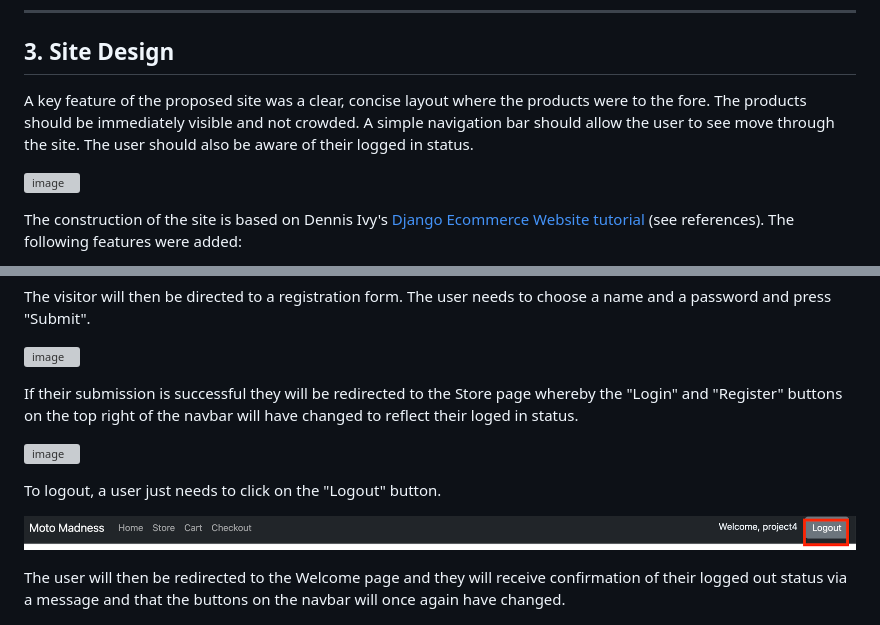
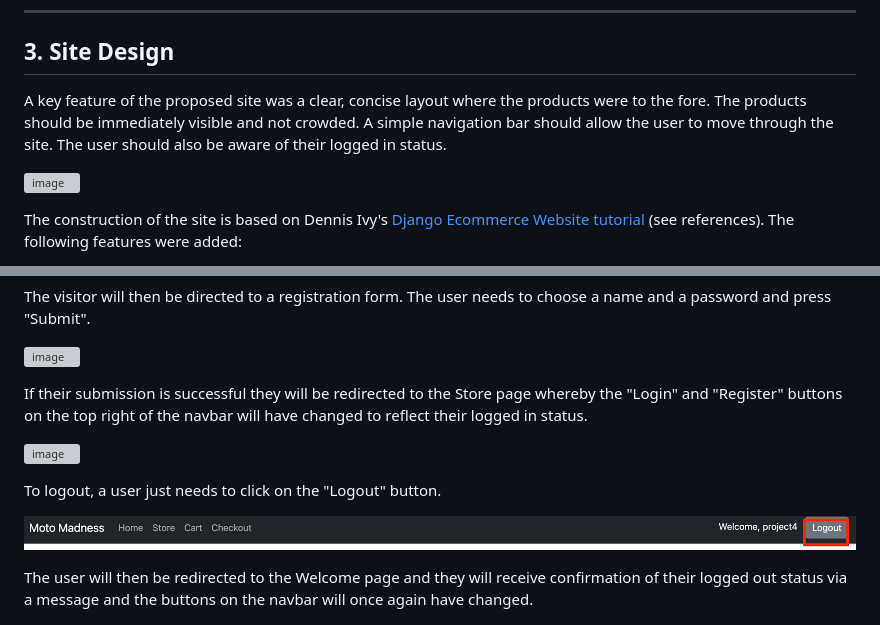
Before and after one commit to cmikedev/ecommerce, a Markdown page: README.md, 2 parts joined by grey strips. Rendered like a GitHub page; grey boxes are pictures that could not be loaded.

Commit message:
Edit README.md to fix grammar and spelling

```diff
--- a/README.md
+++ b/README.md
@@ -35,7 +35,7 @@ ___
 
 ## 3. Site Design
 
-A key feature of the proposed site was a clear, concise layout where the products were to the fore. The products should be immediately visible and not crowded. A simple navigation bar should allow the user to see move through the site. The user should also be aware of their logged in status.</br>
+A key feature of the proposed site was a clear, concise layout where the products were to the fore. The products should be immediately visible and not crowded. A simple navigation bar should allow the user to move through the site. The user should also be aware of their logged in status.</br>
 </br>
 
 ![image](https://github.com/cmikedev/ecommerce/blob/main/readme_images/wireframe.png?raw=true)</br>
@@ -93,7 +97,7 @@ The visitor will then be directed to a registration form. The user needs to choo
 </br>
 
 
-If their submission is successful they will be redirected to the Store page whereby the "Login" and "Register" buttons on the top right of the navbar will have changed to reflect their loged in status.</br>
+If their submission is successful they will be redirected to the Store page whereby the "Login" and "Register" buttons on the top right of the navbar will have changed to reflect their logged in status.</br>
 </br>
 
 ![image](https://github.com/cmikedev/ecommerce/blob/main/manual_testing/images/user_stories/3%20-%20registration-successful.png?raw=true)</br>
@@ -105,7 +109,7 @@ To logout, a user just needs to click on the "Logout" button.</br>
 ![image](https://github.com/cmikedev/ecommerce/blob/main/manual_testing/images/user_stories/5%20-%20logout.png?raw=true)</br>
 </br>
 
-The user will then be redirected to the Welcome page and they will receive confirmation of their logged out status via a message and that the buttons on the navbar will once again have changed.</br>
+The user will then be redirected to the Welcome page and they will receive confirmation of their logged out status via a message and the buttons on the navbar will once again have changed.</br>
 </br>
 
 ![image](https://github.com/cmikedev/ecommerce/blob/main/manual_testing/images/user_stories/6%20-%20logout-successful.png?raw=true)</br>
```
Also changed, not shown: other parts of README.md (+15 -9 lines), manual_testing/testing.md (+2 -2 lines).
